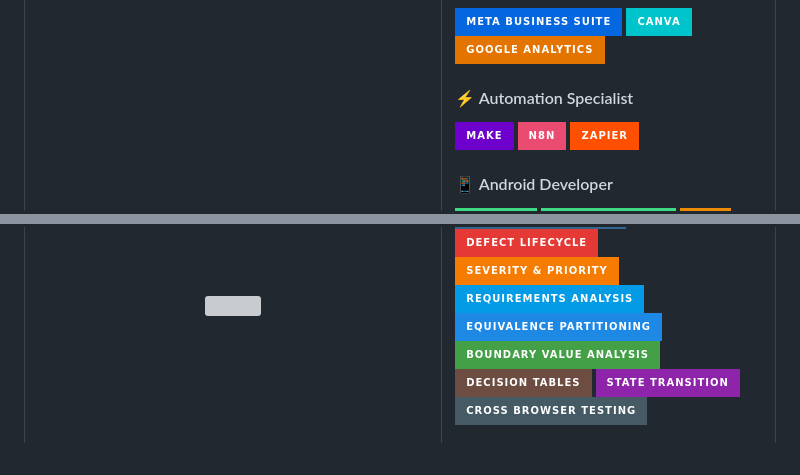
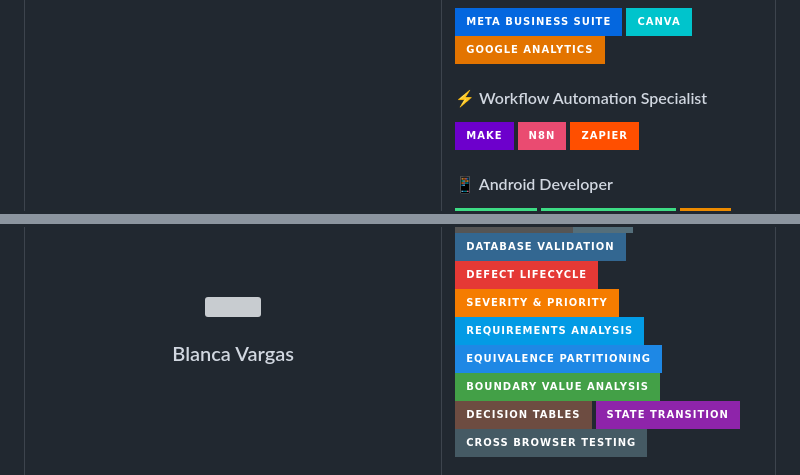
Before and after one commit to bvargas7/DisenadorExperto_Portafolio, a Markdown page: README.md, 2 parts joined by grey strips. Drawn GitHub-style; badges without logos; grey boxes are pictures that could not be loaded.

```diff
--- a/README.md
+++ b/README.md
@@ -78,7 +78,7 @@ Our mission is simple: to provide professional, reliable, and innovative service
 
 <br>
 
-#### ⚡ Automation Specialist
+#### ⚡ Workflow Automation Specialist
 
 <img src="https://img.shields.io/badge/Make-6D00CC?style=for-the-badge&logo=make&logoColor=white">
 <img src="https://img.shields.io/badge/n8n-EA4B71?style=for-the-badge&logo=n8n&logoColor=white">
@@ -107,6 +107,7 @@ Our mission is simple: to provide professional, reliable, and innovative service
 <td width="50%" align="center">
     <img src="https://drive.google.com/uc?export=view&id=1xjLvl_rzOGXQHEPw6GvmI1UVdw5IVvFS"
     class="project-img">
+    <h3>Blanca Vargas</h3>
 </td>
     <td width="40%" valign="top">
 <h3>Expertise</h3>
```
